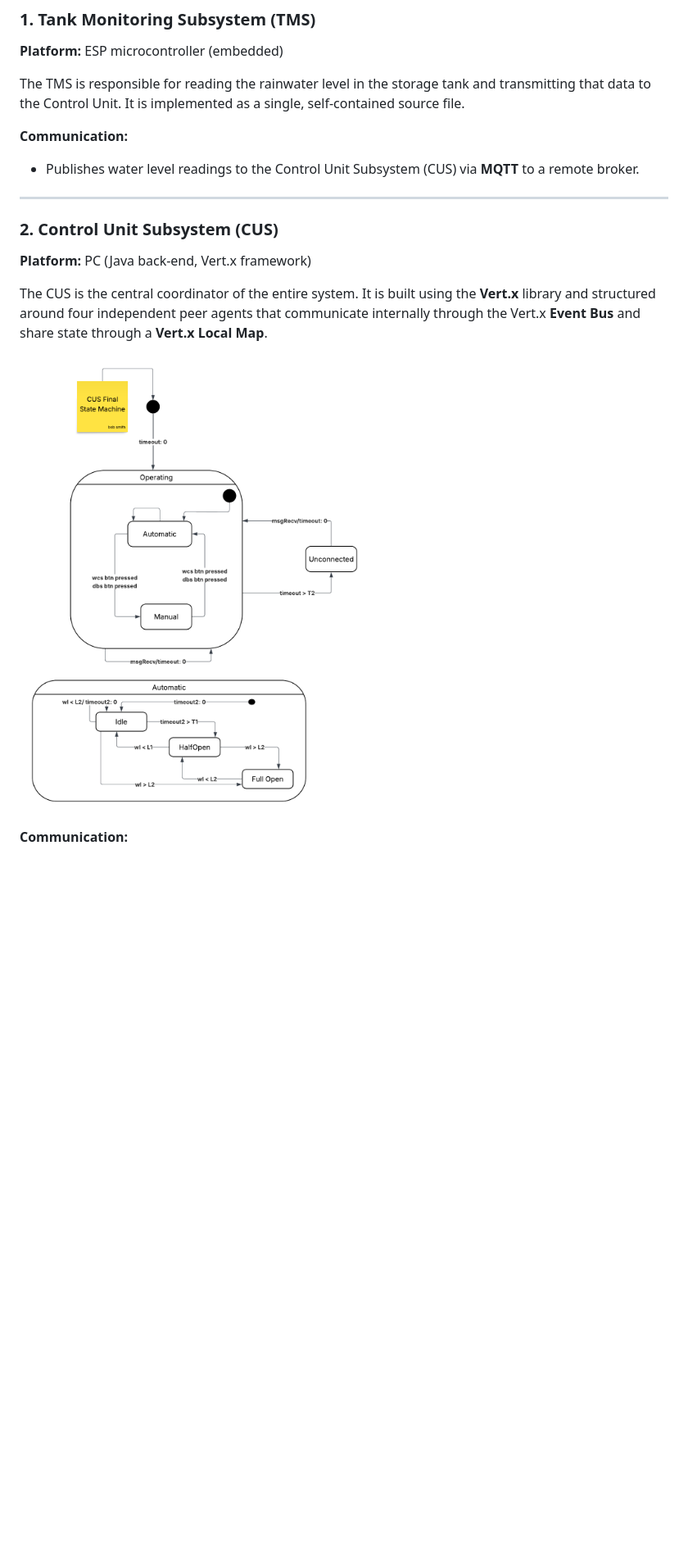
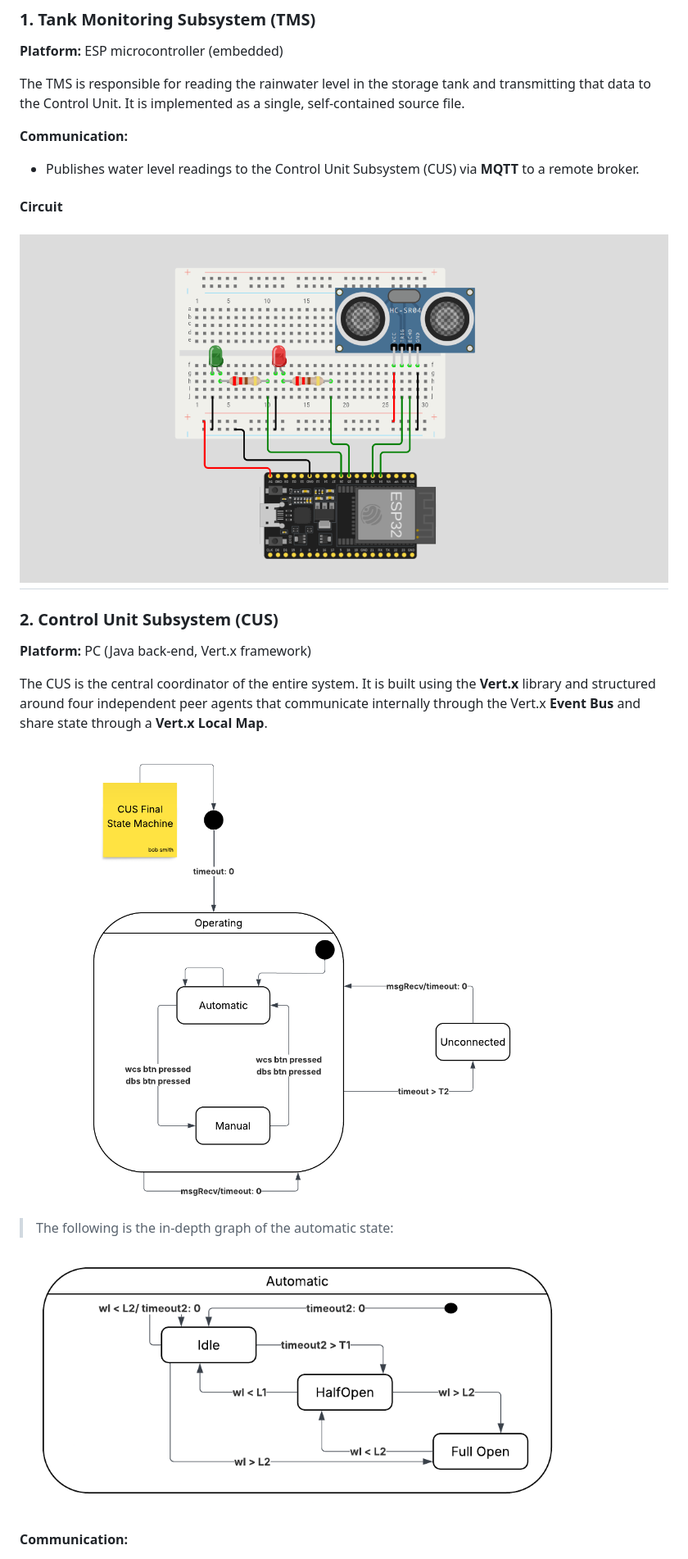
Before and after one commit to the-real-deal/unibo-iot-electronic-transistor, a Markdown page: Assignment-03/doc/README.md, the part around one of its changes. Shown at 82% size. Drawn GitHub-style; pictures changed too: Assignment-03/doc/CUS-FSM.png (deleted), Assignment-03/doc/CUS-FSM_automatic.png (added), Assignment-03/doc/CUS-FSM_main.png (added); blank space fills up the shorter version.

Commit message:
Updated readme to include circuits and separated some state diagrams

```diff
--- a/Assignment-03/doc/README.md
+++ b/Assignment-03/doc/README.md
@@ -12,6 +12,8 @@ The TMS is responsible for reading the rainwater level in the storage tank and t
 **Communication:**
 - Publishes water level readings to the Control Unit Subsystem (CUS) via **MQTT** to a remote broker.
 
+#### Circuit
+![circuit](ESP32-circuit.png)
 ---
 
 ### 2. Control Unit Subsystem (CUS)
@@ -19,7 +21,11 @@ The TMS is responsible for reading the rainwater level in the storage tank and t
 
 The CUS is the central coordinator of the entire system. It is built using the **Vert.x** library and structured around four independent peer agents that communicate internally through the Vert.x **Event Bus** and share state through a **Vert.x Local Map**.
 
-![layout](CUS-FSM.png)
+![layout](CUS-FSM_main.png)
+
+> The following is the in-depth graph of the automatic state:
+
+![layout](CUS-FSM_automatic.png)
 
 **Communication:**
 - Receives water level data from TMS via **MQTT**
```
Also changed, not shown: other parts of Assignment-03/doc/README.md (+8 -1 lines), 1 other file.
